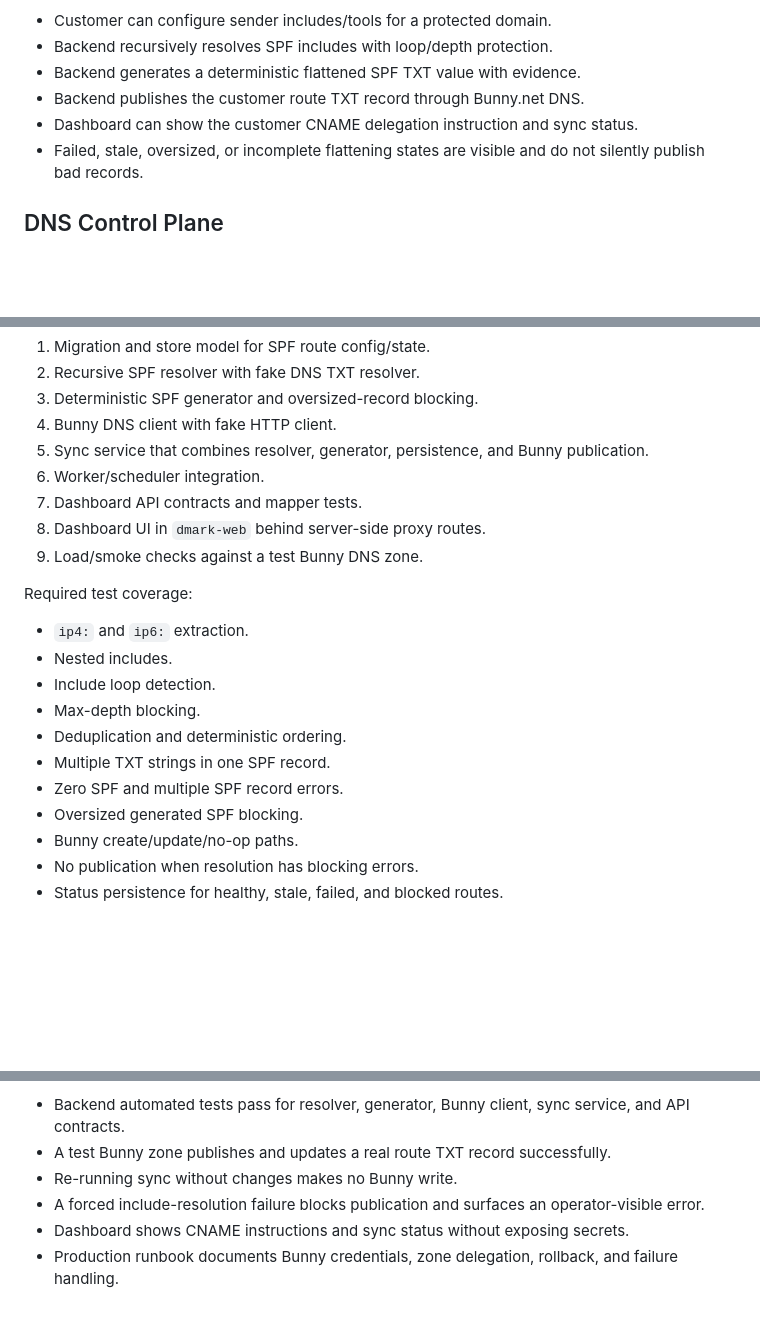
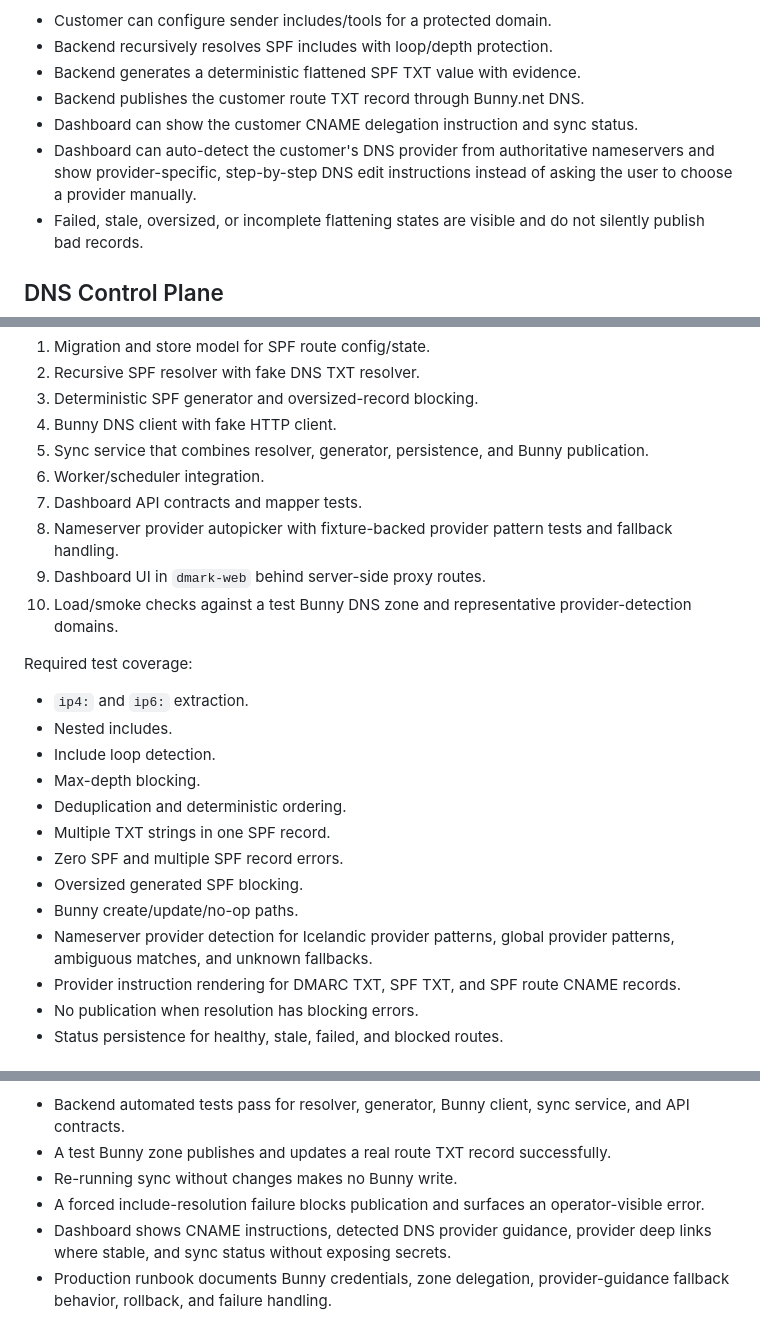
Before and after one commit to AndriGitDev/dmark-app, a Markdown page: docs/SPF_FLATTENER_BUNNY_PLAN.md, 3 parts joined by grey strips. GitHub-like rendering; blank space fills up the shorter version.

```diff
--- a/docs/SPF_FLATTENER_BUNNY_PLAN.md
+++ b/docs/SPF_FLATTENER_BUNNY_PLAN.md
@@ -13,6 +13,7 @@ Minimum GA outcome:
 - Backend generates a deterministic flattened SPF TXT value with evidence.
 - Backend publishes the customer route TXT record through Bunny.net DNS.
 - Dashboard can show the customer CNAME delegation instruction and sync status.
+- Dashboard can auto-detect the customer's DNS provider from authoritative nameservers and show provider-specific, step-by-step DNS edit instructions instead of asking the user to choose a provider manually.
 - Failed, stale, oversized, or incomplete flattening states are visible and do not silently publish bad records.
 
 ## DNS Control Plane
@@ -216,8 +270,9 @@ Follow strict TDD for each production-code slice.
 5. Sync service that combines resolver, generator, persistence, and Bunny publication.
 6. Worker/scheduler integration.
 7. Dashboard API contracts and mapper tests.
-8. Dashboard UI in `dmark-web` behind server-side proxy routes.
-9. Load/smoke checks against a test Bunny DNS zone.
+8. Nameserver provider autopicker with fixture-backed provider pattern tests and fallback handling.
+9. Dashboard UI in `dmark-web` behind server-side proxy routes.
+10. Load/smoke checks against a test Bunny DNS zone and representative provider-detection domains.
 
 Required test coverage:
 
@@ -230,6 +285,8 @@ Required test coverage:
 - Zero SPF and multiple SPF record errors.
 - Oversized generated SPF blocking.
 - Bunny create/update/no-op paths.
+- Nameserver provider detection for Icelandic provider patterns, global provider patterns, ambiguous matches, and unknown fallbacks.
+- Provider instruction rendering for DMARC TXT, SPF TXT, and SPF route CNAME records.
 - No publication when resolution has blocking errors.
 - Status persistence for healthy, stale, failed, and blocked routes.
 
@@ -243,5 +300,5 @@ For GA with SPF flattening included:
 - A test Bunny zone publishes and updates a real route TXT record successfully.
 - Re-running sync without changes makes no Bunny write.
 - A forced include-resolution failure blocks publication and surfaces an operator-visible error.
-- Dashboard shows CNAME instructions and sync status without exposing secrets.
-- Production runbook documents Bunny credentials, zone delegation, rollback, and failure handling.
+- Dashboard shows CNAME instructions, detected DNS provider guidance, provider deep links where stable, and sync status without exposing secrets.
+- Production runbook documents Bunny credentials, zone delegation, provider-guidance fallback behavior, rollback, and failure handling.
```
Also changed, not shown: other parts of docs/SPF_FLATTENER_BUNNY_PLAN.md (+53 -0 lines), docs/GA_READINESS.md (+13 -11 lines).
